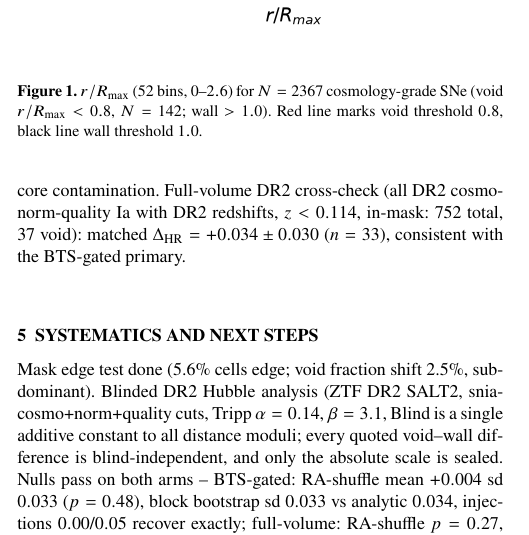
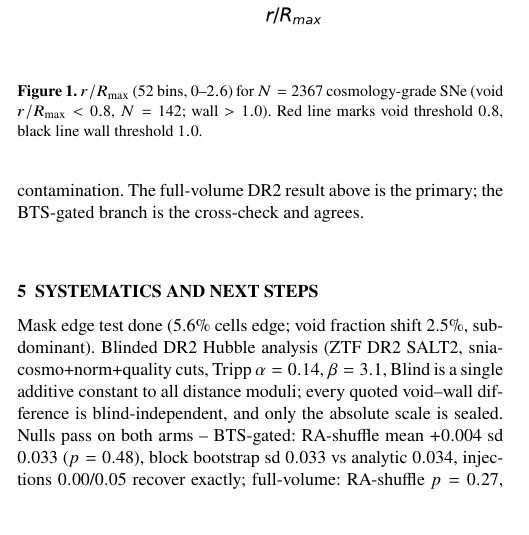
Before and after one commit to hello2himel/VOIDS, a LaTeX paper (paper/main.tex, which reads paper/sections/04_results.tex): part of one column of page 2 of 5, cut so that both start at the same text, the shorter picture padded with empty space. Compiled offline with pdfLaTeX; a LaTeX package or settings file that is missing is left out.

Commit message:
v0.44 primary-branch wording fixed (fullx primary, BTS-gated cross-check)

```diff
--- a/paper/sections/04_results.tex
+++ b/paper/sections/04_results.tex
@@ -1,5 +1,5 @@
 \section{Results}
-Cuts flow: 7143 $\rightarrow$ 6873 ($z$) $\rightarrow$ 2465 retained (2422 mask-classified + 43 outside search radius; 4408 fall outside the SDSS DR7 footprint entirely). Cosmo SNe \NCosmo: void \NVoidCosmo, wall \NWallCosmo\ (\NShellCosmo\ shell, \NOutCosmo\ outside; Table~\ref{tab:counts}). Observed void fraction $\NVoidCosmo/\NCosmo=0.060$ versus randoms $0.190$: apparent (uncorrected) void/wall ratios \RRall\ all, \RRia\ Ia-only (\NIaVoid/\NIaWall), \RRcc\ CC-only (\NCCVoid/\NCCWall); Poisson+Monte Carlo rel.\ err $0.09$--$0.21$. No efficiency or host-mass correction applied, so these are apparent deficits in a flux-limited sample, not intrinsic rates; completeness reweighting shifts ratios only $+3$--$9\%$, bounding the magnitude-limit effect. Table~\ref{tab:counts} sums exactly; shell/outside rows are tabulated, not dropped. Void holds \NIaVoid\ SN Ia (subtype audit clean for the HR arm via BTS+DR2 strings (TNS-key join unavailable; BTS+DR2-string audit is final)). Volume slice $z\le0.06$: 1270 SNe total (69 void, 93 shell, 1088 wall, 20 outside; 755 Ia with 46 void); apparent slice ratios $0.23$ all, $0.26$ Ia (redshift slice only, still flux-limited, no efficiency correction). Threshold grid (SNe): 0.6:56, 0.7:88, 0.8:142, 0.9:220, 1.0:329, 1.1:531. Redshift stability $z_{\min}$ 0.01:142, 0.02:135, 0.025:130, 0.03:126 void. Void median $z$ 0.064 versus wall 0.056 confirms Malmquist gradient. Primary Hubble test is full-volume DR2-$z$ (752 in-mask: 37 void, 47 shell, 650 wall, 15 outside +3 unclassified; unblinded 2026-10-01 per protocol; errors include Ia intrinsic scatter $0.12$ mag): matched $\Delta_{\rm HR}=+0.034\pm0.030$ mag (stat, $n=33$), $\pm0.042$ with systematics, consistent with zero (two-sided 95\% interval $[-0.05,+0.12]$ mag). The BTS-gated branch agrees ($+0.023\pm0.034$, $n=27$; joint mass slope $-0.065\pm0.011$); DR2-$z$ relabeling keeps 10/31 BTS-void Ia with matched $+0.056\pm0.059$ ($n=10$). Flips concentrate at high BTS $r/R_{\max}$ (mean $0.64$ vs $0.52$ kept), i.e.\ boundary blur, not core contamination. Full-volume DR2 cross-check (all DR2 cosmo-norm-quality Ia with DR2 redshifts, $z<0.114$, in-mask: 752 total, 37 void): matched $\Delta_{\rm HR}=+0.034\pm0.030$ ($n=33$), consistent with the BTS-gated primary.
+Cuts flow: 7143 $\rightarrow$ 6873 ($z$) $\rightarrow$ 2465 retained (2422 mask-classified + 43 outside search radius; 4408 fall outside the SDSS DR7 footprint entirely). Cosmo SNe \NCosmo: void \NVoidCosmo, wall \NWallCosmo\ (\NShellCosmo\ shell, \NOutCosmo\ outside; Table~\ref{tab:counts}). Observed void fraction $\NVoidCosmo/\NCosmo=0.060$ versus randoms $0.190$: apparent (uncorrected) void/wall ratios \RRall\ all, \RRia\ Ia-only (\NIaVoid/\NIaWall), \RRcc\ CC-only (\NCCVoid/\NCCWall); Poisson+Monte Carlo rel.\ err $0.09$--$0.21$. No efficiency or host-mass correction applied, so these are apparent deficits in a flux-limited sample, not intrinsic rates; completeness reweighting shifts ratios only $+3$--$9\%$, bounding the magnitude-limit effect. Table~\ref{tab:counts} sums exactly; shell/outside rows are tabulated, not dropped. Void holds \NIaVoid\ SN Ia (subtype audit clean for the HR arm via BTS+DR2 strings (TNS-key join unavailable; BTS+DR2-string audit is final)). Volume slice $z\le0.06$: 1270 SNe total (69 void, 93 shell, 1088 wall, 20 outside; 755 Ia with 46 void); apparent slice ratios $0.23$ all, $0.26$ Ia (redshift slice only, still flux-limited, no efficiency correction). Threshold grid (SNe): 0.6:56, 0.7:88, 0.8:142, 0.9:220, 1.0:329, 1.1:531. Redshift stability $z_{\min}$ 0.01:142, 0.02:135, 0.025:130, 0.03:126 void. Void median $z$ 0.064 versus wall 0.056 confirms Malmquist gradient. Primary Hubble test is full-volume DR2-$z$ (752 in-mask: 37 void, 47 shell, 650 wall, 15 outside +3 unclassified; unblinded 2026-10-01 per protocol; errors include Ia intrinsic scatter $0.12$ mag): matched $\Delta_{\rm HR}=+0.034\pm0.030$ mag (stat, $n=33$), $\pm0.042$ with systematics, consistent with zero (two-sided 95\% interval $[-0.05,+0.12]$ mag). The BTS-gated branch agrees ($+0.023\pm0.034$, $n=27$; joint mass slope $-0.065\pm0.011$); DR2-$z$ relabeling keeps 10/31 BTS-void Ia with matched $+0.056\pm0.059$ ($n=10$). Flips concentrate at high BTS $r/R_{\max}$ (mean $0.64$ vs $0.52$ kept), i.e.\ boundary blur, not core contamination. The full-volume DR2 result above is the primary; the BTS-gated branch is the cross-check and agrees.
 \input{tables/tab_counts}
 \input{figures/fig_rrv}
 \input{figures/fig_foot}
```
Also changed, not shown: paper/main.pdf.
